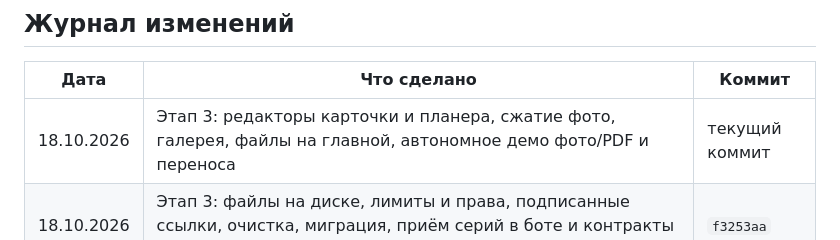
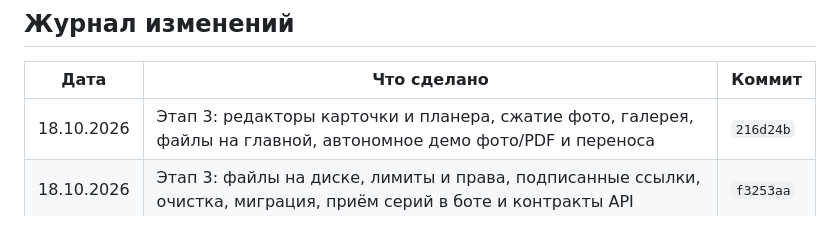
Before and after one commit to nemo-MV33/hackathon-maxik, a Markdown page: FINAL-UPDATE.md, the part around the change. GitHub-like rendering.

Commit message:
Зафиксировать хеши и результаты проверки этапа 3

```diff
--- a/FINAL-UPDATE.md
+++ b/FINAL-UPDATE.md
@@ -151,7 +151,7 @@
 
 | Дата | Что сделано | Коммит |
 |---|---|---|
-| 18.10.2026 | Этап 3: редакторы карточки и планера, сжатие фото, галерея, файлы на главной, автономное демо фото/PDF и переноса | текущий коммит |
+| 18.10.2026 | Этап 3: редакторы карточки и планера, сжатие фото, галерея, файлы на главной, автономное демо фото/PDF и переноса | `216d24b` |
 | 18.10.2026 | Этап 3: файлы на диске, лимиты и права, подписанные ссылки, очистка, миграция, приём серий в боте и контракты API | `f3253aa` |
 | 18.10.2026 | Создан журнал, разобрана обратная связь, проанализирована история чата | — |
 | 18.10.2026 | Сервер переноса: ДЗ, личные версии, напоминания, оверлей, бот, права, фоновое обновление и контракт API | `a67d281` |
```
